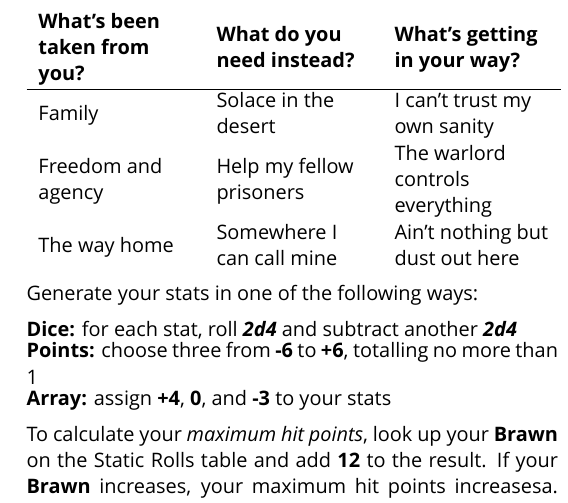
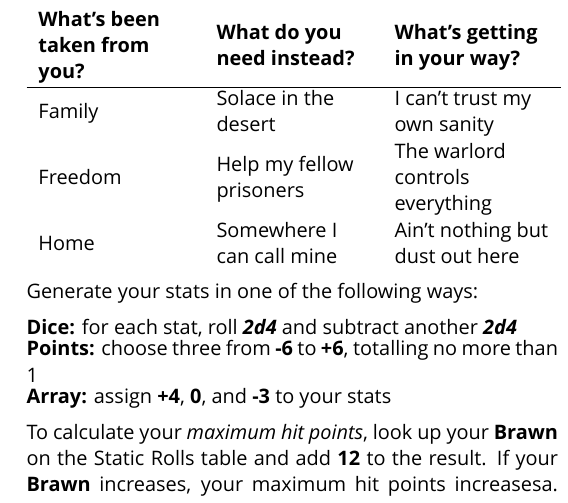
Before and after one commit to apaleslimghost/Outback, a LaTeX document (outback-basic-and-extended.tex, which reads sections/characters/creation.tex): part of one column of page 3 of 4, cut so that both start at the same text. Compiled offline with XeLaTeX; a missing font is replaced by an installed copy or a similar font.

Commit message:
make things less shit

```diff
--- a/sections/characters/creation.tex
+++ b/sections/characters/creation.tex
@@ -9,8 +9,8 @@ When conceiving your character, think about how they would answer the following
 What's been taken from you? & What do you need instead? & What's getting in your way? \\
 \hline \\*[-2.5ex]
 Family                      & Solace in the desert      & I can't trust my own sanity \\
-Freedom and agency          & Help my fellow prisoners  & The warlord controls everything \\
-The way home                & Somewhere I can call mine & Ain't nothing but dust out here \\
+Freedom                     & Help my fellow prisoners  & The warlord controls everything \\
+Home                        & Somewhere I can call mine & Ain't nothing but dust out here \\
 \end{tabular}
 
 Generate your stats in one of the following ways:
```
Also changed, not shown: outback-basic-and-extended.tex (+1 -1 lines).
